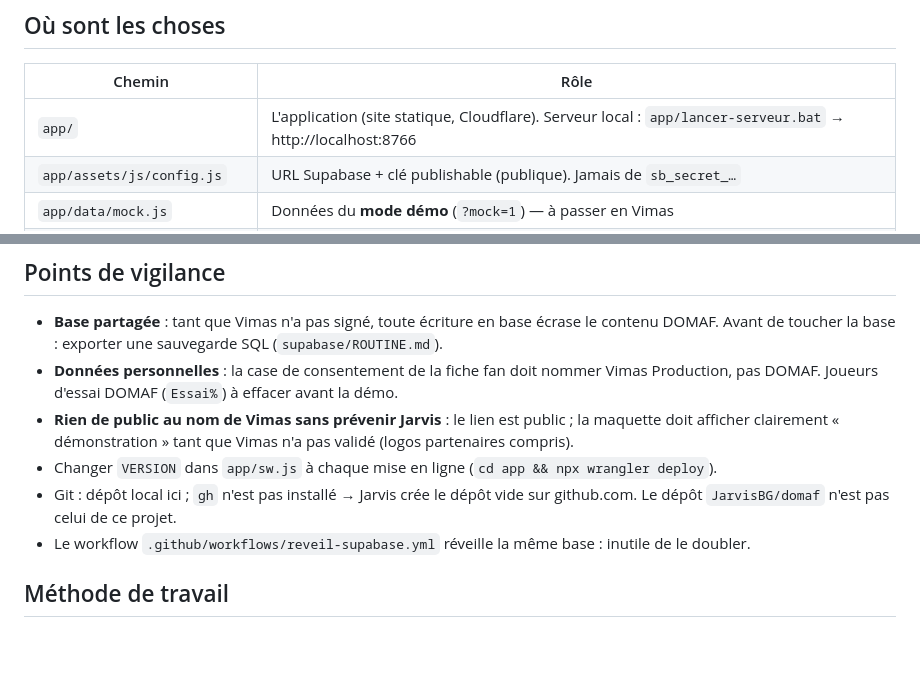
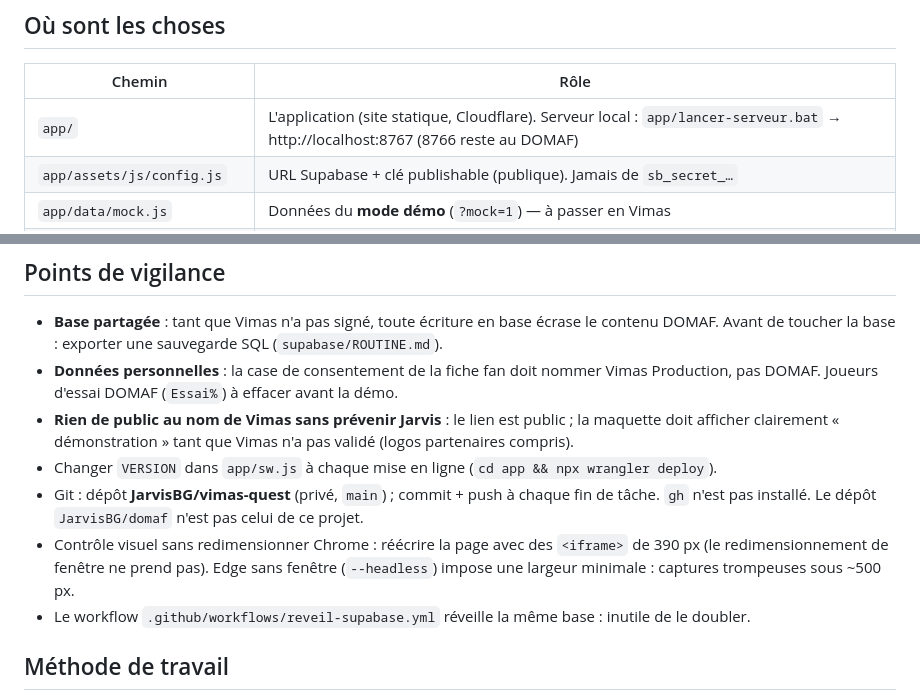
Before and after one commit to JarvisBG/vimas-quest, a Markdown page: CLAUDE.md, 2 parts joined by grey strips. Drawn GitHub-style; blank space fills up the shorter version.

```diff
--- a/CLAUDE.md
+++ b/CLAUDE.md
@@ -48,7 +48,7 @@ pas un discours. **Le moins de travail possible** : on change la peau et le cont
 
 | Chemin | Rôle |
 |---|---|
-| `app/` | L'application (site statique, Cloudflare). Serveur local : `app/lancer-serveur.bat` → http://localhost:8766 |
+| `app/` | L'application (site statique, Cloudflare). Serveur local : `app/lancer-serveur.bat` → http://localhost:8767 (8766 reste au DOMAF) |
 | `app/assets/js/config.js` | URL Supabase + clé publishable (publique). Jamais de `sb_secret_…` |
 | `app/data/mock.js` | Données du **mode démo** (`?mock=1`) — à passer en Vimas |
 | `vimas_visuels/` | Maquette statique déjà ré-habillée Vimas (27/09) : **référence** pour l'habillage de `app/` |
@@ -66,8 +66,10 @@ pas un discours. **Le moins de travail possible** : on change la peau et le cont
 - **Rien de public au nom de Vimas sans prévenir Jarvis** : le lien est public ; la maquette doit
   afficher clairement « démonstration » tant que Vimas n'a pas validé (logos partenaires compris).
 - Changer `VERSION` dans `app/sw.js` à chaque mise en ligne (`cd app && npx wrangler deploy`).
-- Git : dépôt local ici ; `gh` n'est pas installé → Jarvis crée le dépôt vide sur github.com.
+- Git : dépôt **JarvisBG/vimas-quest** (privé, `main`) ; commit + push à chaque fin de tâche. `gh` n'est pas installé.
   Le dépôt `JarvisBG/domaf` n'est pas celui de ce projet.
+- Contrôle visuel sans redimensionner Chrome : réécrire la page avec des `<iframe>` de 390 px (le redimensionnement
+  de fenêtre ne prend pas). Edge sans fenêtre (`--headless`) impose une largeur minimale : captures trompeuses sous ~500 px.
 - Le workflow `.github/workflows/reveil-supabase.yml` réveille la même base : inutile de le doubler.
 
 ## Méthode de travail
```
Also changed, not shown: PLAN-VIMAS.md (+10 -8 lines).
